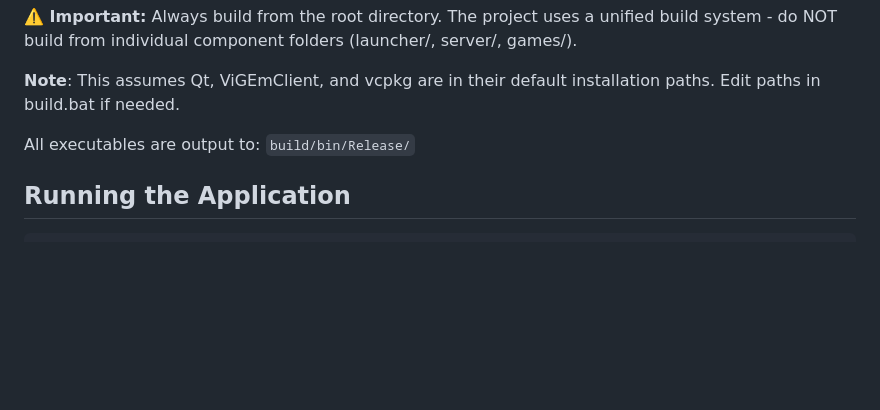
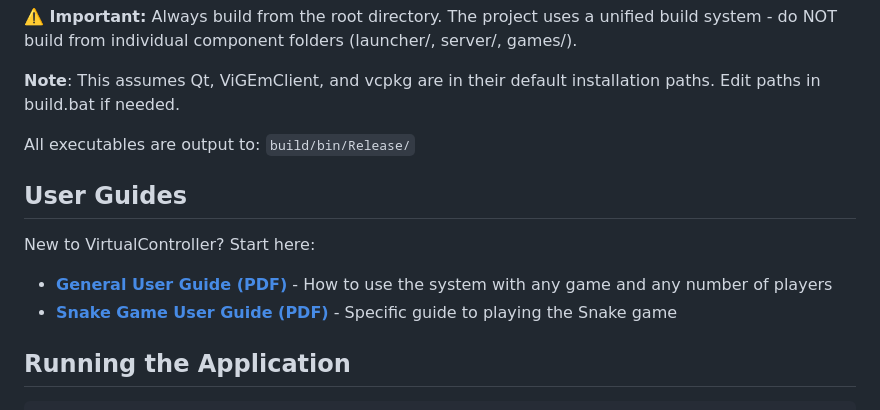
Before and after one commit to GDGiantDwarf/VirtualController, a Markdown page: README.md, the part around the change. Drawn GitHub-style; blank space fills up the shorter version.

Commit message:
Add reference to user doc in README

```diff
--- a/README.md
+++ b/README.md
@@ -29,6 +29,13 @@ build.bat
 **Note**: This assumes Qt, ViGEmClient, and vcpkg are in their default installation paths. Edit paths in build.bat if needed.
 
 All executables are output to: `build/bin/Release/`
+
+## User Guides
+
+New to VirtualController? Start here:
+
+- **[General User Guide (PDF)](General%20User%20Guide.pdf)** - How to use the system with any game and any number of players
+- **[Snake Game User Guide (PDF)](Snake%20Game%20User%20Guide.pdf)** - Specific guide to playing the Snake game
 
 ## Running the Application
 
```
